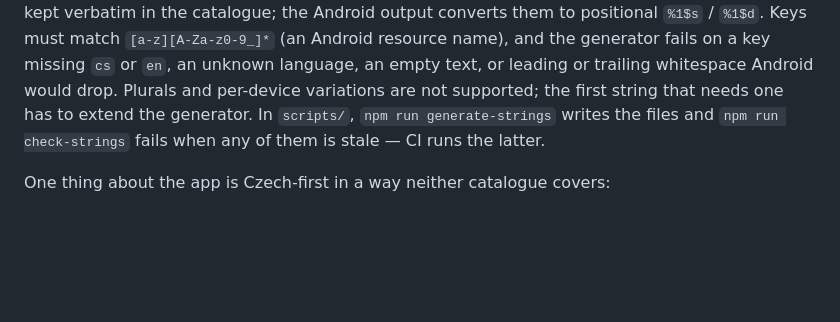
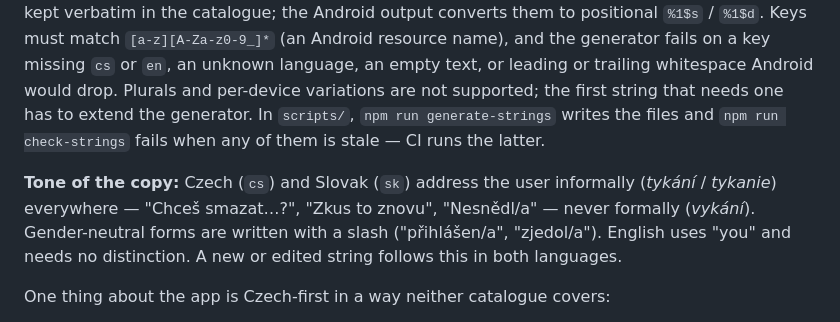
Before and after one commit to josefantoni/Kalorie, a Markdown page: docs/ARCHITECTURE.md, the part around the change. GitHub-like rendering; blank space fills up the shorter version.

Commit message:
[DOCS]: Czech and Slovak copy addresses the user informally

```diff
--- a/docs/ARCHITECTURE.md
+++ b/docs/ARCHITECTURE.md
@@ -1619,6 +1619,11 @@ supported; the first string that needs one has to extend the generator. In `scri
 generate-strings` writes the files and `npm run check-strings` fails when any of them is stale — CI
 runs the latter.
 
+**Tone of the copy:** Czech (`cs`) and Slovak (`sk`) address the user informally (*tykání* / *tykanie*) everywhere —
+"Chceš smazat…?", "Zkus to znovu", "Nesnědl/a" — never formally (*vykání*). Gender-neutral forms are written
+with a slash ("přihlášen/a", "zjedol/a"). English uses "you" and needs no distinction. A new or edited string
+follows this in both languages.
+
 One thing about the app is Czech-first in a way neither catalogue covers:
 
 - `BilingualNamed.displayName` picks `czName` when the device language is `cs` or `sk` (`engName` when `czName` is empty, [ADR 0042](adr/0042-search-matches-the-displayed-name-only.md)), and
```
